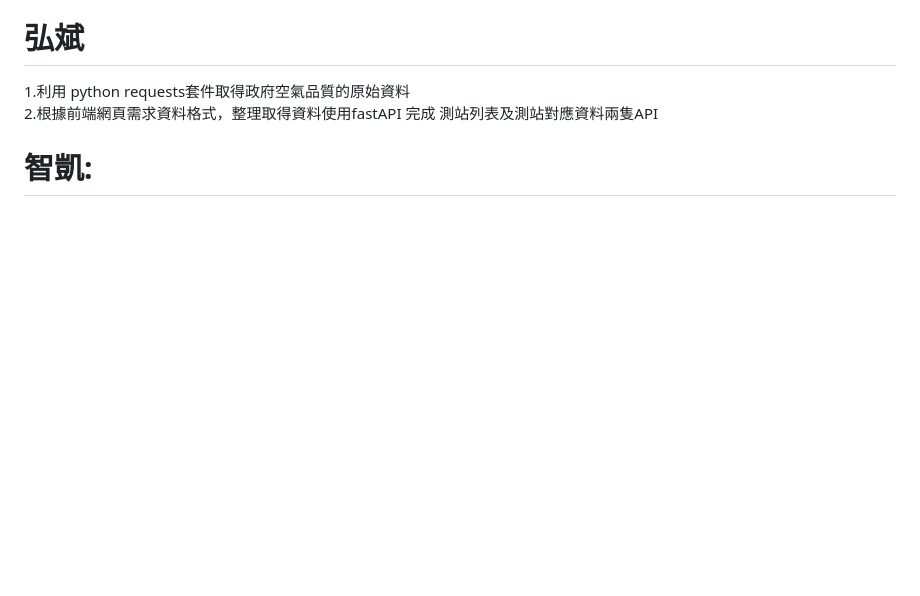
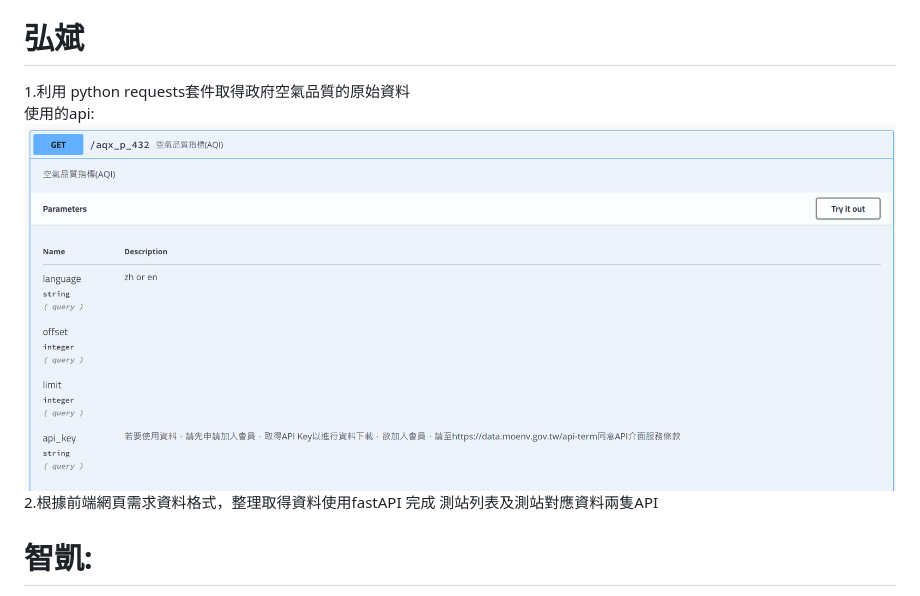
Before and after one commit to jayjaykai/team-aqi, a Markdown page: README.md, the part around the change. GitHub-like rendering; pictures changed too: image-3.png (added); blank space fills up the shorter version.

Commit message:
Add api image in Readme.md

```diff
--- a/README.md
+++ b/README.md
@@ -19,6 +19,8 @@
 
 # 弘斌
 1.利用 python requests套件取得政府空氣品質的原始資料
+使用的api:
+![alt text](image-3.png)
 2.根據前端網頁需求資料格式，整理取得資料使用fastAPI 完成 測站列表及測站對應資料兩隻API
 
 # 智凱:
```
